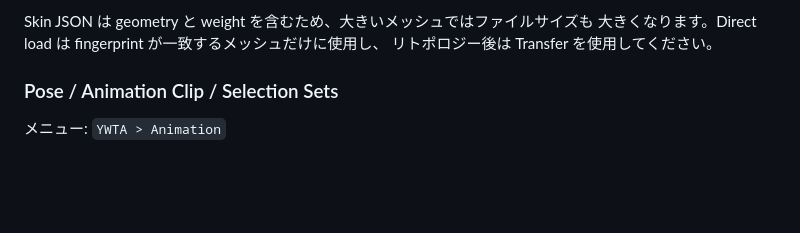
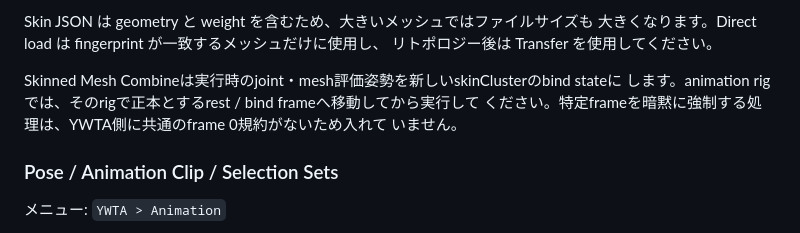
Before and after one commit to yohawing/ywtatools, a Markdown page: docs/fabricator-maya-adoption.md, the part around the change. GitHub-like rendering; blank space fills up the shorter version.

Commit message:
docs: clarify skinned combine bind state

```diff
--- a/docs/fabricator-maya-adoption.md
+++ b/docs/fabricator-maya-adoption.md
@@ -45,6 +45,11 @@ Fabricator 本体は Business Source License 1.1、YWTA は MIT License です
 Skin JSON は geometry と weight を含むため、大きいメッシュではファイルサイズも
 大きくなります。Direct load は fingerprint が一致するメッシュだけに使用し、
 リトポロジー後は Transfer を使用してください。
+
+Skinned Mesh Combineは実行時のjoint・mesh評価姿勢を新しいskinClusterのbind stateに
+します。animation rigでは、そのrigで正本とするrest / bind frameへ移動してから実行して
+ください。特定frameを暗黙に強制する処理は、YWTA側に共通のframe 0規約がないため入れて
+いません。
 
 ### Pose / Animation Clip / Selection Sets
 
```
